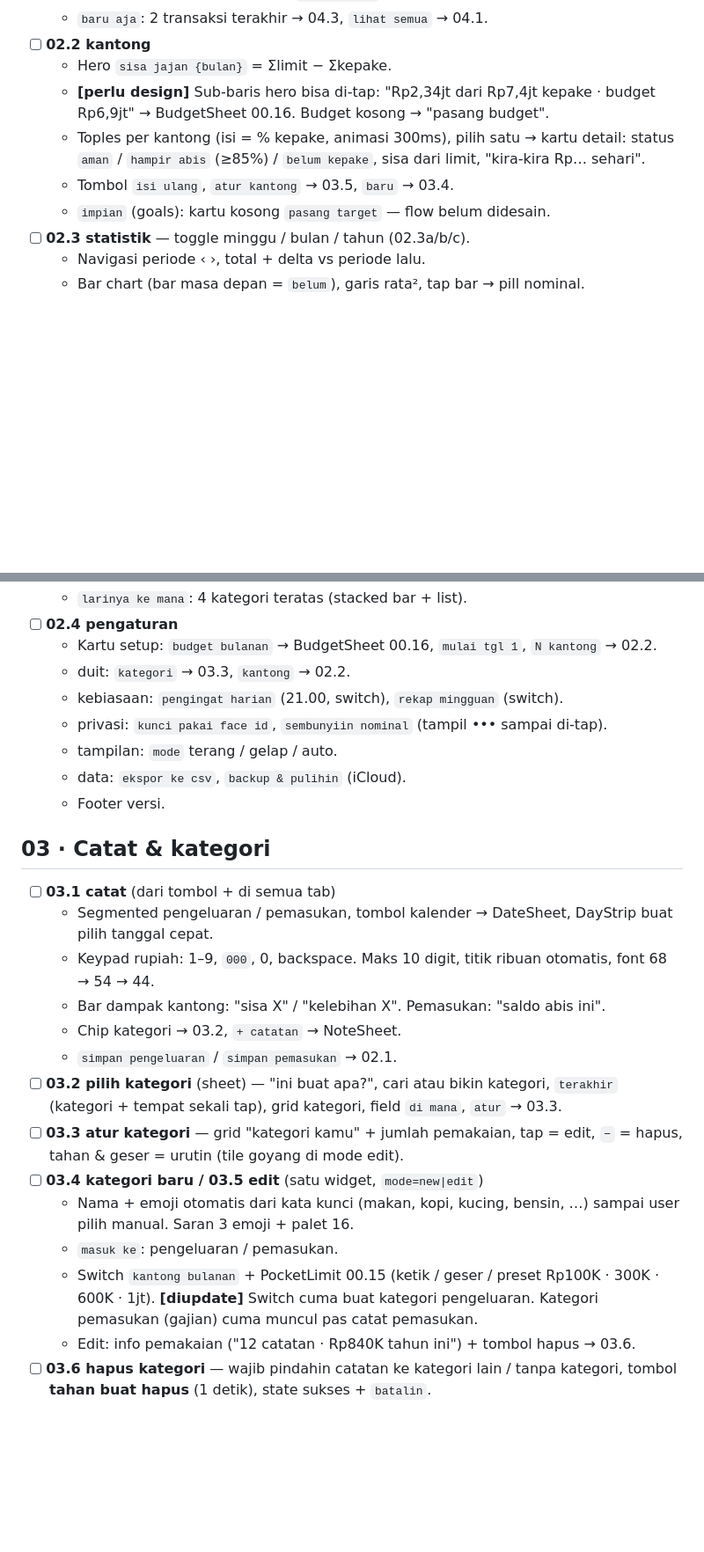
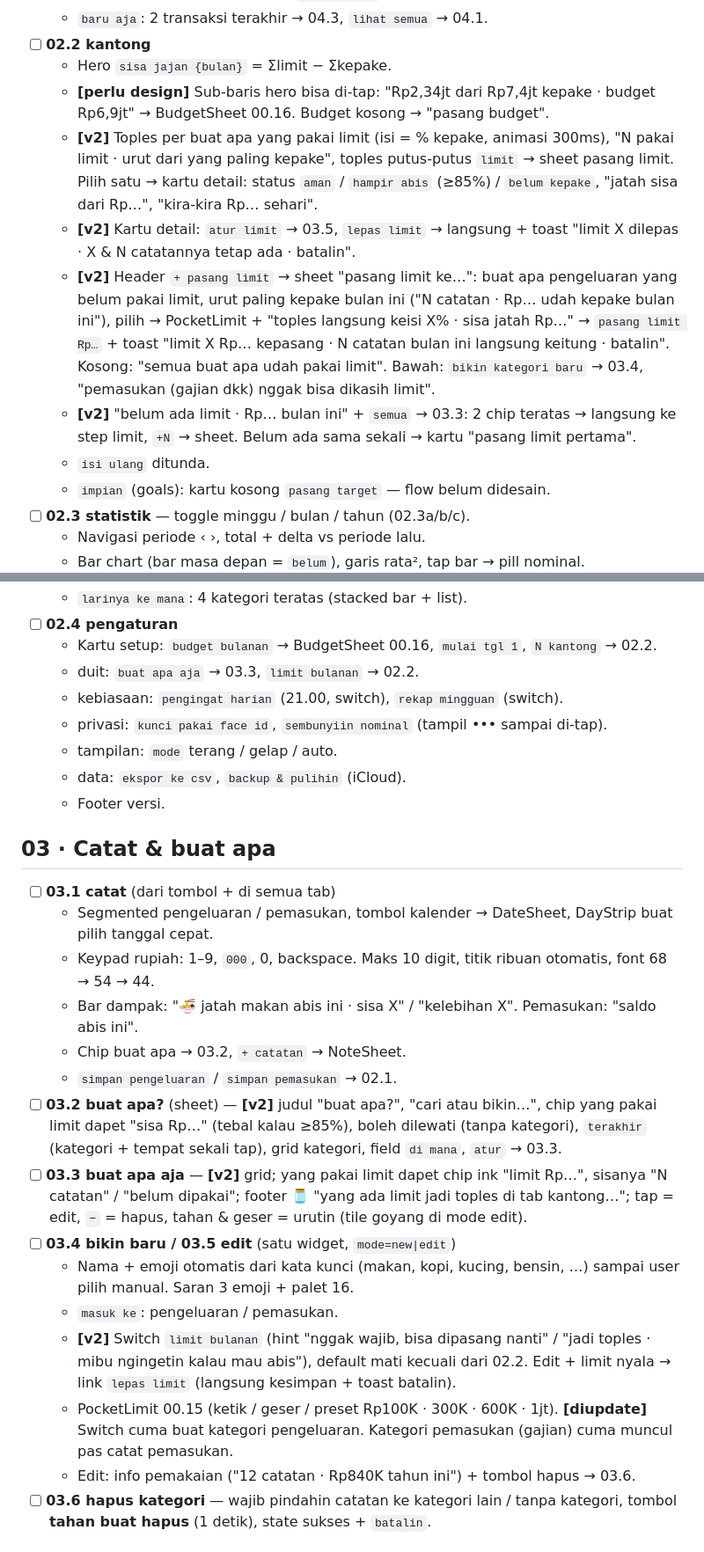
Before and after one commit to choiruladamm/mibu, a Markdown page: docs/FEATURES.md, 2 parts joined by grey strips. Shown at 88% size. GitHub-like rendering; blank space fills up the shorter version.

```diff
--- a/docs/FEATURES.md
+++ b/docs/FEATURES.md
@@ -38,8 +38,11 @@ Tanda: **[diupdate]** = aturan/perilaku berubah dari design, **[perlu design]**
 - [ ] **02.2 kantong**
   - Hero `sisa jajan {bulan}` = Σlimit − Σkepake.
   - **[perlu design]** Sub-baris hero bisa di-tap: "Rp2,34jt dari Rp7,4jt kepake · budget Rp6,9jt" → BudgetSheet 00.16. Budget kosong → "pasang budget".
-  - Toples per kantong (isi = % kepake, animasi 300ms), pilih satu → kartu detail: status `aman` / `hampir abis` (≥85%) / `belum kepake`, sisa dari limit, "kira-kira Rp… sehari".
-  - Tombol `isi ulang`, `atur kantong` → 03.5, `baru` → 03.4.
+  - **[v2]** Toples per buat apa yang pakai limit (isi = % kepake, animasi 300ms), "N pakai limit · urut dari yang paling kepake", toples putus-putus `limit` → sheet pasang limit. Pilih satu → kartu detail: status `aman` / `hampir abis` (≥85%) / `belum kepake`, "jatah sisa dari Rp…", "kira-kira Rp… sehari".
+  - **[v2]** Kartu detail: `atur limit` → 03.5, `lepas limit` → langsung + toast "limit X dilepas · X & N catatannya tetap ada · batalin".
+  - **[v2]** Header `+ pasang limit` → sheet "pasang limit ke…": buat apa pengeluaran yang belum pakai limit, urut paling kepake bulan ini ("N catatan · Rp… udah kepake bulan ini"), pilih → PocketLimit + "toples langsung keisi X% · sisa jatah Rp…" → `pasang limit Rp…` + toast "limit X Rp… kepasang · N catatan bulan ini langsung keitung · batalin". Kosong: "semua buat apa udah pakai limit". Bawah: `bikin kategori baru` → 03.4, "pemasukan (gajian dkk) nggak bisa dikasih limit".
+  - **[v2]** "belum ada limit · Rp… bulan ini" + `semua` → 03.3: 2 chip teratas → langsung ke step limit, `+N` → sheet. Belum ada sama sekali → kartu "pasang limit pertama".
+  - `isi ulang` ditunda.
   - `impian` (goals): kartu kosong `pasang target` — flow belum didesain.
 - [ ] **02.3 statistik** — toggle minggu / bulan / tahun (02.3a/b/c).
   - Navigasi periode ‹ ›, total + delta vs periode lalu.
@@ -51,27 +54,28 @@ Tanda: **[diupdate]** = aturan/perilaku berubah dari design, **[perlu design]**
   - `larinya ke mana`: 4 kategori teratas (stacked bar + list).
 - [ ] **02.4 pengaturan**
   - Kartu setup: `budget bulanan` → BudgetSheet 00.16, `mulai tgl 1`, `N kantong` → 02.2.
-  - duit: `kategori` → 03.3, `kantong` → 02.2.
+  - duit: `buat apa aja` → 03.3, `limit bulanan` → 02.2.
   - kebiasaan: `pengingat harian` (21.00, switch), `rekap mingguan` (switch).
   - privasi: `kunci pakai face id`, `sembunyiin nominal` (tampil ••• sampai di-tap).
   - tampilan: `mode` terang / gelap / auto.
   - data: `ekspor ke csv`, `backup & pulihin` (iCloud).
   - Footer versi.
 
-## 03 · Catat & kategori
+## 03 · Catat & buat apa
 
 - [ ] **03.1 catat** (dari tombol + di semua tab)
   - Segmented pengeluaran / pemasukan, tombol kalender → DateSheet, DayStrip buat pilih tanggal cepat.
   - Keypad rupiah: 1–9, `000`, 0, backspace. Maks 10 digit, titik ribuan otomatis, font 68 → 54 → 44.
-  - Bar dampak kantong: "sisa X" / "kelebihan X". Pemasukan: "saldo abis ini".
-  - Chip kategori → 03.2, `+ catatan` → NoteSheet.
+  - Bar dampak: "🍜 jatah makan abis ini · sisa X" / "kelebihan X". Pemasukan: "saldo abis ini".
+  - Chip buat apa → 03.2, `+ catatan` → NoteSheet.
   - `simpan pengeluaran` / `simpan pemasukan` → 02.1.
-- [ ] **03.2 pilih kategori** (sheet) — "ini buat apa?", cari atau bikin kategori, `terakhir` (kategori + tempat sekali tap), grid kategori, field `di mana`, `atur` → 03.3.
-- [ ] **03.3 atur kategori** — grid "kategori kamu" + jumlah pemakaian, tap = edit, `−` = hapus, tahan & geser = urutin (tile goyang di mode edit).
-- [ ] **03.4 kategori baru / 03.5 edit** (satu widget, `mode=new|edit`)
+- [ ] **03.2 buat apa?** (sheet) — **[v2]** judul "buat apa?", "cari atau bikin…", chip yang pakai limit dapet "sisa Rp…" (tebal kalau ≥85%), boleh dilewati (tanpa kategori), `terakhir` (kategori + tempat sekali tap), grid kategori, field `di mana`, `atur` → 03.3.
+- [ ] **03.3 buat apa aja** — **[v2]** grid; yang pakai limit dapet chip ink "limit Rp…", sisanya "N catatan" / "belum dipakai"; footer 🫙 "yang ada limit jadi toples di tab kantong…"; tap = edit, `−` = hapus, tahan & geser = urutin (tile goyang di mode edit).
+- [ ] **03.4 bikin baru / 03.5 edit** (satu widget, `mode=new|edit`)
   - Nama + emoji otomatis dari kata kunci (makan, kopi, kucing, bensin, …) sampai user pilih manual. Saran 3 emoji + palet 16.
   - `masuk ke`: pengeluaran / pemasukan.
-  - Switch `kantong bulanan` + PocketLimit 00.15 (ketik / geser / preset Rp100K · 300K · 600K · 1jt). **[diupdate]** Switch cuma buat kategori pengeluaran. Kategori pemasukan (gajian) cuma muncul pas catat pemasukan.
+  - **[v2]** Switch `limit bulanan` (hint "nggak wajib, bisa dipasang nanti" / "jadi toples · mibu ngingetin kalau mau abis"), default mati kecuali dari 02.2. Edit + limit nyala → link `lepas limit` (langsung kesimpan + toast batalin).
+  - PocketLimit 00.15 (ketik / geser / preset Rp100K · 300K · 600K · 1jt). **[diupdate]** Switch cuma buat kategori pengeluaran. Kategori pemasukan (gajian) cuma muncul pas catat pemasukan.
   - Edit: info pemakaian ("12 catatan · Rp840K tahun ini") + tombol hapus → 03.6.
 - [ ] **03.6 hapus kategori** — wajib pindahin catatan ke kategori lain / tanpa kategori, tombol **tahan buat hapus** (1 detik), state sukses + `batalin`.
 
```
Also changed, not shown: other parts of docs/FEATURES.md (+5 -5 lines), CLAUDE.md (+1 -1 lines), docs/MVP_PLAN.md (+14 -1 lines).
